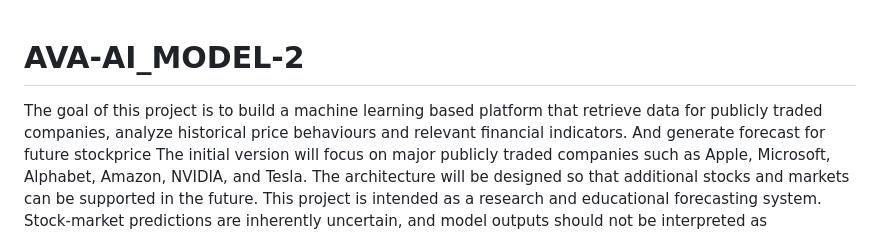
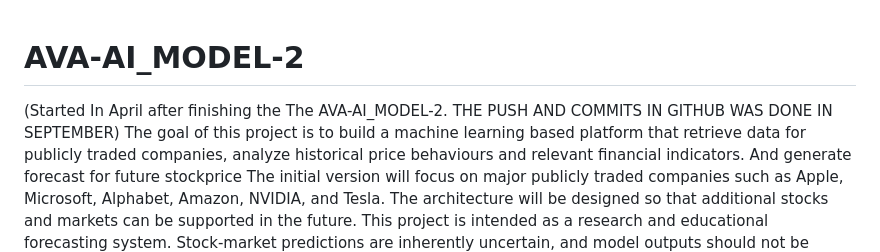
Before and after one commit to AlphaVonAntraxia/AVA-AI_MODEL-2, a Markdown page: README.md, the part around the change. Drawn GitHub-style.

```diff
--- a/README.md
+++ b/README.md
@@ -1,4 +1,6 @@
 # AVA-AI_MODEL-2
+(Started In April after finishing the The AVA-AI_MODEL-2.
+THE PUSH AND COMMITS IN GITHUB WAS DONE IN SEPTEMBER)
 The goal of this project is to build a machine learning based platform that retrieve data for publicly traded companies, analyze historical price behaviours and relevant financial indicators. And generate forecast for future stockprice
 The initial version will focus on major publicly traded companies such as Apple, Microsoft, Alphabet, Amazon, NVIDIA, and Tesla. The architecture will be designed so that additional stocks and markets can be supported in the future.
 This project is intended as a research and educational forecasting system. Stock-market predictions are inherently uncertain, and model outputs should not be interpreted as guaranteed future prices or financial advice.
```
